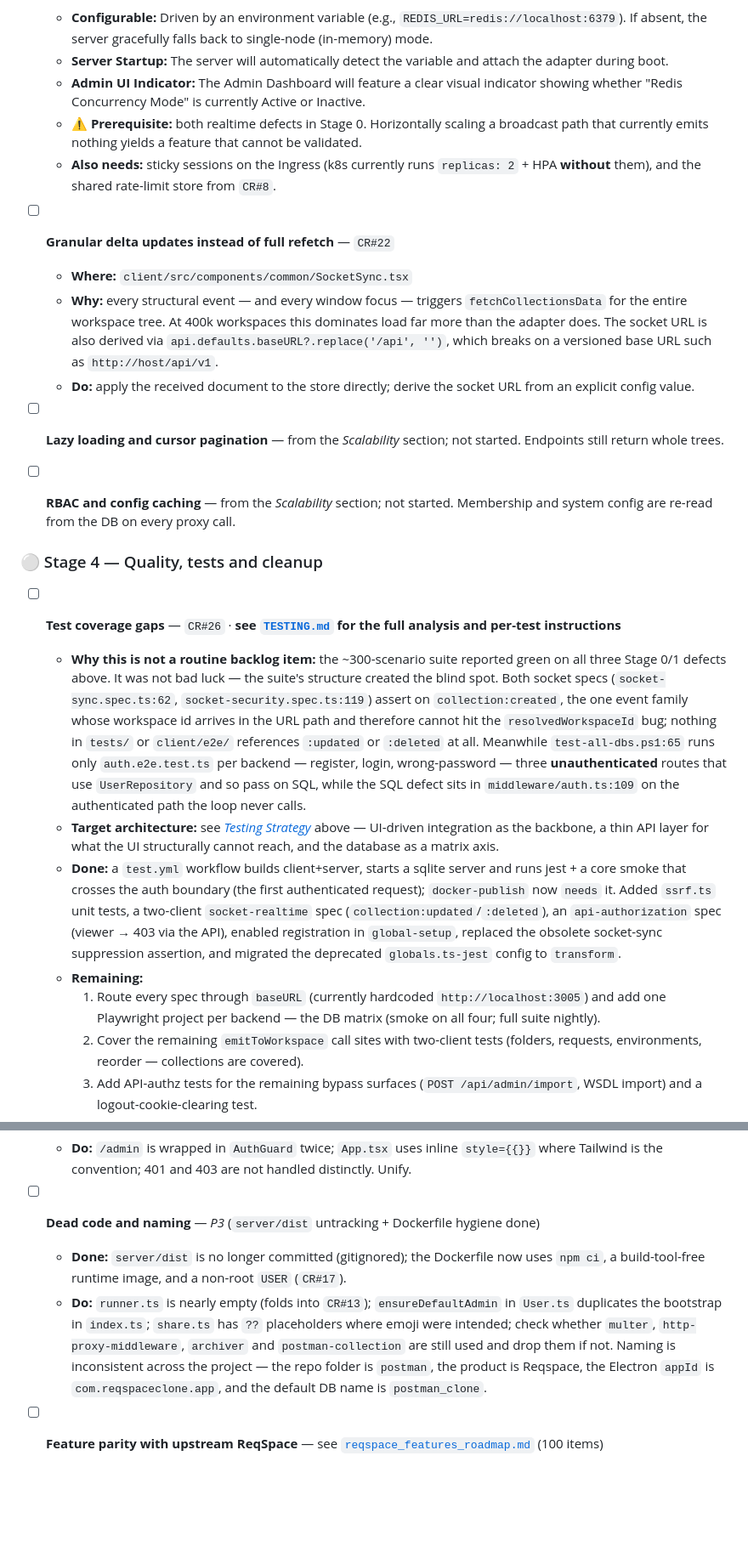
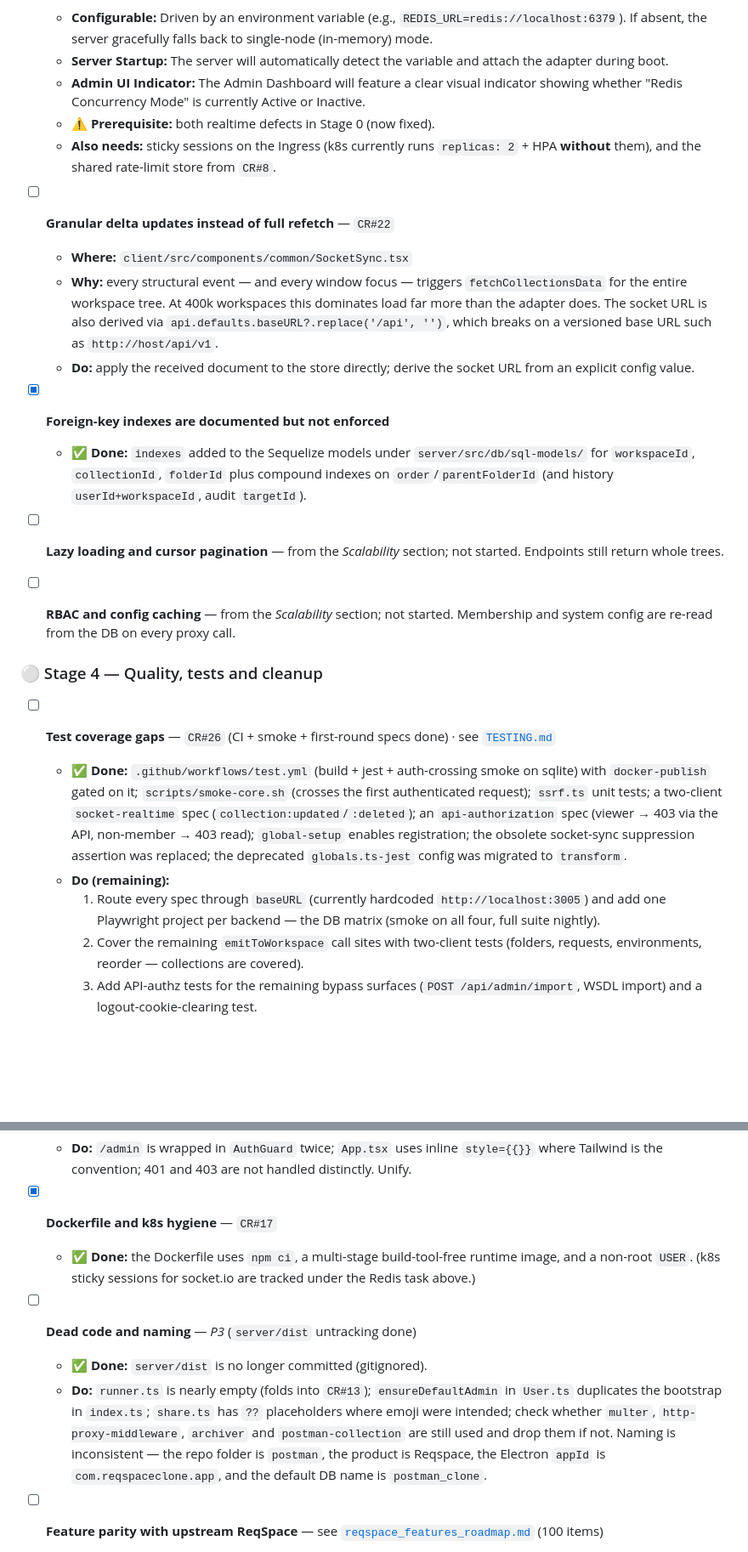
Before and after one commit to Itayp1/reqspace, a Markdown page: README.md, 2 parts joined by grey strips. Shown at 85% size. GitHub-like rendering; blank space fills up the shorter version.

```diff
--- a/README.md
+++ b/README.md
@@ -328,7 +338,7 @@ Ordered by risk-to-effort. The principles are stated under *Security & Architect
   * **Configurable:** Driven by an environment variable (e.g., `REDIS_URL=redis://localhost:6379`). If absent, the server gracefully falls back to single-node (in-memory) mode.
   * **Server Startup:** The server will automatically detect the variable and attach the adapter during boot.
   * **Admin UI Indicator:** The Admin Dashboard will feature a clear visual indicator showing whether "Redis Concurrency Mode" is currently Active or Inactive.
-  * ⚠️ **Prerequisite:** both realtime defects in Stage 0. Horizontally scaling a broadcast path that currently emits nothing yields a feature that cannot be validated.
+  * ⚠️ **Prerequisite:** both realtime defects in Stage 0 (now fixed).
   * **Also needs:** sticky sessions on the Ingress (k8s currently runs `replicas: 2` + HPA **without** them), and the shared rate-limit store from `CR#8`.
 
 * [ ] **Granular delta updates instead of full refetch** — `CR#22`
@@ -336,18 +346,19 @@ Ordered by risk-to-effort. The principles are stated under *Security & Architect
   * **Why:** every structural event — and every window focus — triggers `fetchCollectionsData` for the entire workspace tree. At 400k workspaces this dominates load far more than the adapter does. The socket URL is also derived via `api.defaults.baseURL?.replace('/api', '')`, which breaks on a versioned base URL such as `http://host/api/v1`.
   * **Do:** apply the received document to the store directly; derive the socket URL from an explicit config value.
 
+* [x] **Foreign-key indexes are documented but not enforced**
+  * ✅ **Done:** `indexes` added to the Sequelize models under `server/src/db/sql-models/` for `workspaceId`, `collectionId`, `folderId` plus compound indexes on `order`/`parentFolderId` (and history `userId+workspaceId`, audit `targetId`).
+
 * [ ] **Lazy loading and cursor pagination** — from the *Scalability* section; not started. Endpoints still return whole trees.
 
 * [ ] **RBAC and config caching** — from the *Scalability* section; not started. Membership and system config are re-read from the DB on every proxy call.
 
 ### ⚪ Stage 4 — Quality, tests and cleanup
 
-* [ ] **Test coverage gaps** — `CR#26` · **see [`TESTING.md`](TESTING.md#test-coverage-gaps--and-how-to-close-them) for the full analysis and per-test instructions**
-  * **Why this is not a routine backlog item:** the ~300-scenario suite reported green on all three Stage 0/1 defects above. It was not bad luck — the suite's structure created the blind spot. Both socket specs (`socket-sync.spec.ts:62`, `socket-security.spec.ts:119`) assert on `collection:created`, the one event family whose workspace id arrives in the URL path and therefore cannot hit the `resolvedWorkspaceId` bug; nothing in `tests/` or `client/e2e/` references `:updated` or `:deleted` at all. Meanwhile `test-all-dbs.ps1:65` runs only `auth.e2e.test.ts` per backend — register, login, wrong-password — three **unauthenticated** routes that use `UserRepository` and so pass on SQL, while the SQL defect sits in `middleware/auth.ts:109` on the authenticated path the loop never calls.
-  * **Target architecture:** see [*Testing Strategy*](#-testing-strategy-target-architecture) above — UI-driven integration as the backbone, a thin API layer for what the UI structurally cannot reach, and the database as a matrix axis.
-  * **Done:** a `test.yml` workflow builds client+server, starts a sqlite server and runs jest + a core smoke that crosses the auth boundary (the first authenticated request); `docker-publish` now `needs` it. Added `ssrf.ts` unit tests, a two-client `socket-realtime` spec (`collection:updated`/`:deleted`), an `api-authorization` spec (viewer → 403 via the API), enabled registration in `global-setup`, replaced the obsolete socket-sync suppression assertion, and migrated the deprecated `globals.ts-jest` config to `transform`.
-  * **Remaining:**
-    1. Route every spec through `baseURL` (currently hardcoded `http://localhost:3005`) and add one Playwright project per backend — the DB matrix (smoke on all four; full suite nightly).
+* [ ] **Test coverage gaps** — `CR#26` (CI + smoke + first-round specs done) · see [`TESTING.md`](TESTING.md#test-coverage-gaps--and-how-to-close-them)
+  * ✅ **Done:** `.github/workflows/test.yml` (build + jest + auth-crossing smoke on sqlite) with `docker-publish` gated on it; `scripts/smoke-core.sh` (crosses the first authenticated request); `ssrf.ts` unit tests; a two-client `socket-realtime` spec (`collection:updated`/`:deleted`); an `api-authorization` spec (viewer → 403 via the API, non-member → 403 read); `global-setup` enables registration; the obsolete socket-sync suppression assertion was replaced; the deprecated `globals.ts-jest` config was migrated to `transform`.
+  * **Do (remaining):**
+    1. Route every spec through `baseURL` (currently hardcoded `http://localhost:3005`) and add one Playwright project per backend — the DB matrix (smoke on all four, full suite nightly).
     2. Cover the remaining `emitToWorkspace` call sites with two-client tests (folders, requests, environments, reorder — collections are covered).
     3. Add API-authz tests for the remaining bypass surfaces (`POST /api/admin/import`, WSDL import) and a logout-cookie-clearing test.
 
@@ -357,9 +368,12 @@ Ordered by risk-to-effort. The principles are stated under *Security & Architect
 * [ ] **UI consistency** — `CR#27`
   * **Do:** `/admin` is wrapped in `AuthGuard` twice; `App.tsx` uses inline `style={{}}` where Tailwind is the convention; 401 and 403 are not handled distinctly. Unify.
 
-* [ ] **Dead code and naming** — *P3* (`server/dist` untracking + Dockerfile hygiene done)
-  * **Done:** `server/dist` is no longer committed (gitignored); the Dockerfile now uses `npm ci`, a build-tool-free runtime image, and a non-root `USER` (`CR#17`).
-  * **Do:** `runner.ts` is nearly empty (folds into `CR#13`); `ensureDefaultAdmin` in `User.ts` duplicates the bootstrap in `index.ts`; `share.ts` has `??` placeholders where emoji were intended; check whether `multer`, `http-proxy-middleware`, `archiver` and `postman-collection` are still used and drop them if not. Naming is inconsistent across the project — the repo folder is `postman`, the product is Reqspace, the Electron `appId` is `com.reqspaceclone.app`, and the default DB name is `postman_clone`.
+* [x] **Dockerfile and k8s hygiene** — `CR#17`
+  * ✅ **Done:** the Dockerfile uses `npm ci`, a multi-stage build-tool-free runtime image, and a non-root `USER`. (k8s sticky sessions for socket.io are tracked under the Redis task above.)
+
+* [ ] **Dead code and naming** — *P3* (`server/dist` untracking done)
+  * ✅ **Done:** `server/dist` is no longer committed (gitignored).
+  * **Do:** `runner.ts` is nearly empty (folds into `CR#13`); `ensureDefaultAdmin` in `User.ts` duplicates the bootstrap in `index.ts`; `share.ts` has `??` placeholders where emoji were intended; check whether `multer`, `http-proxy-middleware`, `archiver` and `postman-collection` are still used and drop them if not. Naming is inconsistent — the repo folder is `postman`, the product is Reqspace, the Electron `appId` is `com.reqspaceclone.app`, and the default DB name is `postman_clone`.
 
 * [ ] **Feature parity with upstream ReqSpace** — see [`reqspace_features_roadmap.md`](reqspace_features_roadmap.md) (100 items)
   * **Do:** that document is stale — a meaningful share is already built (code generation, collection runner UI, load testing, cURL import, context menus, global search, cookie manager, script editor, documentation modal, shared links). Audit it and mark what landed before using it to plan.
```
Also changed, not shown: other parts of README.md (+53 -43 lines).
